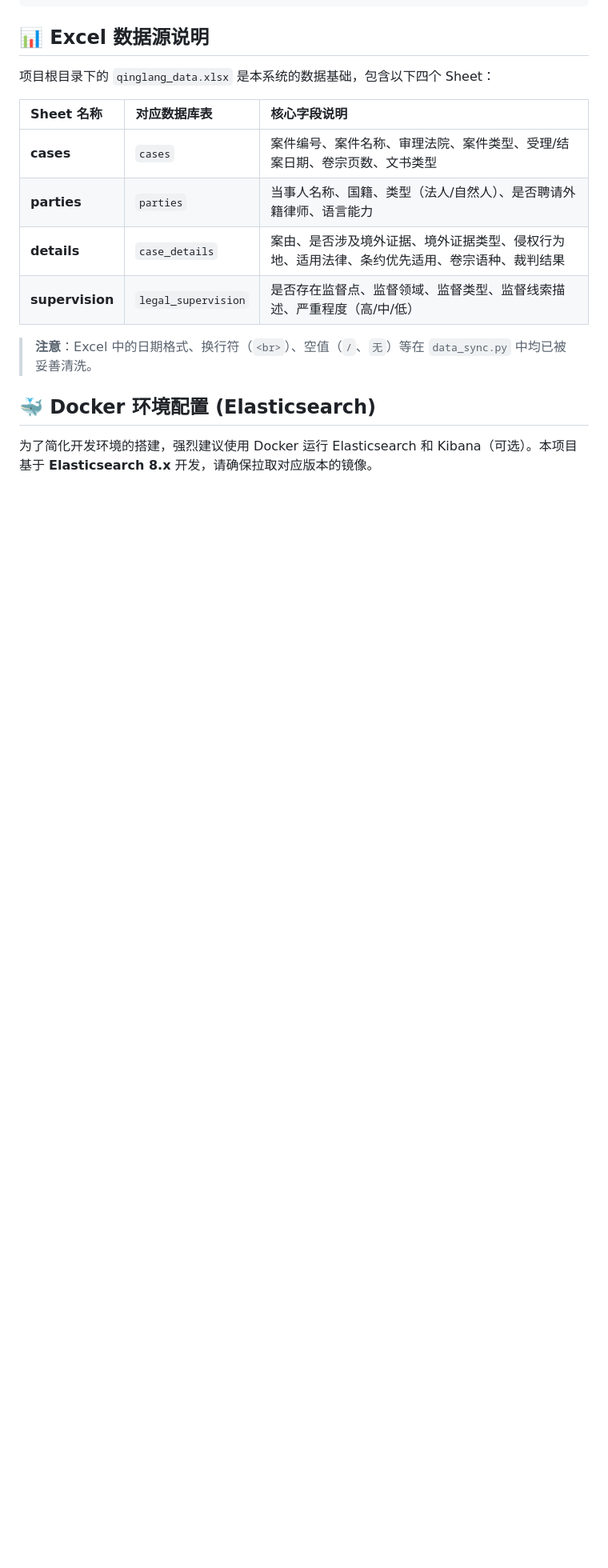
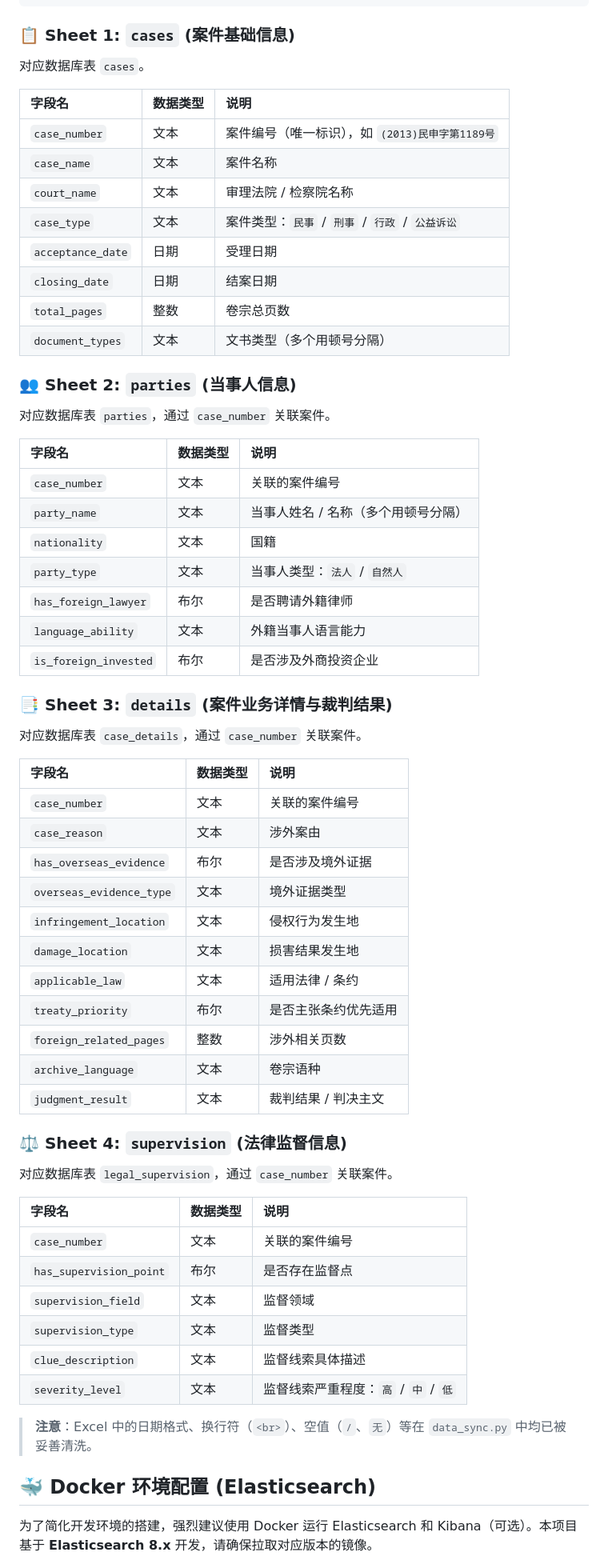
Before and after one commit to Silence-313/QingLang, a Markdown page: README.md, the part around the change. Shown at 80% size. GitHub-like rendering; blank space fills up the shorter version.

````diff
--- a/README.md
+++ b/README.md
@@ -77,16 +77,65 @@ QingLang/
 └── pom.xml                  # Maven 依赖配置
 ```
 
-## 📊 Excel 数据源说明
+### 📋 Sheet 1: `cases` (案件基础信息)
 
-项目根目录下的 `qinglang_data.xlsx` 是本系统的数据基础，包含以下四个 Sheet：
+对应数据库表 `cases`。
 
-| Sheet 名称 | 对应数据库表 | 核心字段说明 |
+| 字段名 | 数据类型 | 说明 |
 | :--- | :--- | :--- |
-| **cases** | `cases` | 案件编号、案件名称、审理法院、案件类型、受理/结案日期、卷宗页数、文书类型 |
-| **parties** | `parties` | 当事人名称、国籍、类型（法人/自然人）、是否聘请外籍律师、语言能力 |
-| **details** | `case_details` | 案由、是否涉及境外证据、境外证据类型、侵权行为地、适用法律、条约优先适用、卷宗语种、裁判结果 |
-| **supervision** | `legal_supervision` | 是否存在监督点、监督领域、监督类型、监督线索描述、严重程度（高/中/低） |
+| `case_number` | 文本 | 案件编号（唯一标识），如 `(2013)民申字第1189号` |
+| `case_name` | 文本 | 案件名称 |
+| `court_name` | 文本 | 审理法院 / 检察院名称 |
+| `case_type` | 文本 | 案件类型：`民事` / `刑事` / `行政` / `公益诉讼` |
+| `acceptance_date` | 日期 | 受理日期 |
+| `closing_date` | 日期 | 结案日期 |
+| `total_pages` | 整数 | 卷宗总页数 |
+| `document_types` | 文本 | 文书类型（多个用顿号分隔） |
+
+### 👥 Sheet 2: `parties` (当事人信息)
+
+对应数据库表 `parties`，通过 `case_number` 关联案件。
+
+| 字段名 | 数据类型 | 说明 |
+| :--- | :--- | :--- |
+| `case_number` | 文本 | 关联的案件编号 |
+| `party_name` | 文本 | 当事人姓名 / 名称（多个用顿号分隔） |
+| `nationality` | 文本 | 国籍 |
+| `party_type` | 文本 | 当事人类型：`法人` / `自然人` |
+| `has_foreign_lawyer` | 布尔 | 是否聘请外籍律师 |
+| `language_ability` | 文本 | 外籍当事人语言能力 |
+| `is_foreign_invested` | 布尔 | 是否涉及外商投资企业 |
+
+### 📑 Sheet 3: `details` (案件业务详情与裁判结果)
+
+对应数据库表 `case_details`，通过 `case_number` 关联案件。
+
+| 字段名 | 数据类型 | 说明 |
+| :--- | :--- | :--- |
+| `case_number` | 文本 | 关联的案件编号 |
+| `case_reason` | 文本 | 涉外案由 |
+| `has_overseas_evidence` | 布尔 | 是否涉及境外证据 |
+| `overseas_evidence_type` | 文本 | 境外证据类型 |
+| `infringement_location` | 文本 | 侵权行为发生地 |
+| `damage_location` | 文本 | 损害结果发生地 |
+| `applicable_law` | 文本 | 适用法律 / 条约 |
+| `treaty_priority` | 布尔 | 是否主张条约优先适用 |
+| `foreign_related_pages` | 整数 | 涉外相关页数 |
+| `archive_language` | 文本 | 卷宗语种 |
+| `judgment_result` | 文本 | 裁判结果 / 判决主文 |
+
+### ⚖️ Sheet 4: `supervision` (法律监督信息)
+
+对应数据库表 `legal_supervision`，通过 `case_number` 关联案件。
+
+| 字段名 | 数据类型 | 说明 |
+| :--- | :--- | :--- |
+| `case_number` | 文本 | 关联的案件编号 |
+| `has_supervision_point` | 布尔 | 是否存在监督点 |
+| `supervision_field` | 文本 | 监督领域 |
+| `supervision_type` | 文本 | 监督类型 |
+| `clue_description` | 文本 | 监督线索具体描述 |
+| `severity_level` | 文本 | 监督线索严重程度：`高` / `中` / `低` |
 
 > **注意**：Excel 中的日期格式、换行符（`<br>`）、空值（`/`、`无`）等在 `data_sync.py` 中均已被妥善清洗。
 
````
